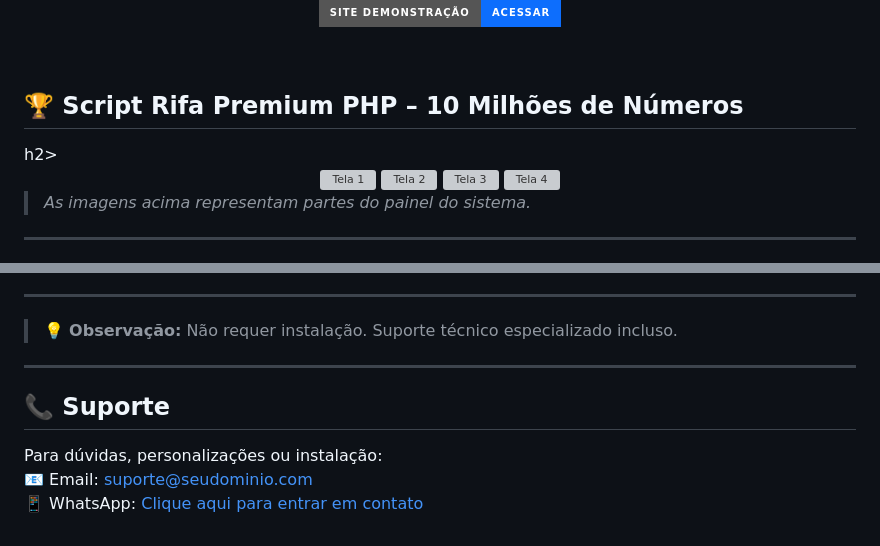
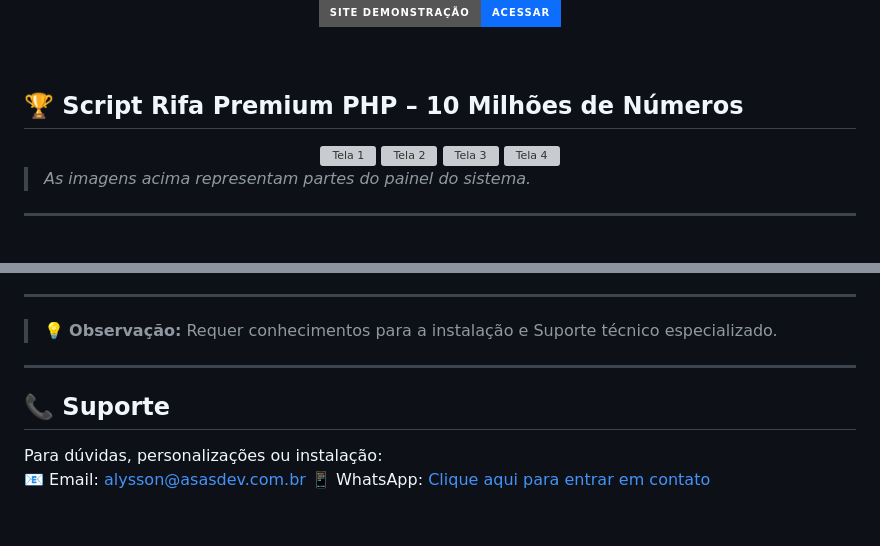
Before and after one commit to asas-dev-web/rifa-php-cotas-premiadas-10-milhoes-numeros, a Markdown page: README.md, 2 parts joined by grey strips. Drawn GitHub-style; badges without logos; grey boxes are pictures that could not be loaded.

```diff
--- a/README.md
+++ b/README.md
@@ -13,7 +13,7 @@
   </div-->
   <br>
 </div>
-<h2>🏆 Script Rifa Premium PHP – 10 Milhões de Números</h2>h2>
+<h2>🏆 Script Rifa Premium PHP – 10 Milhões de Números</h2>
 
 <div align="center">
   <img src="https://www.pluginthemebr.com/wp-content/uploads/2024/03/111.png" alt="Tela 1" width="200" style="margin: 10px;" />
@@ -115,12 +115,12 @@ A solução definitiva para rifas online de grande escala, com **afiliados**, **
 
 ---
 
-> 💡 **Observação:** Não requer instalação. Suporte técnico especializado incluso.
+> 💡 **Observação:** Requer conhecimentos para a instalação e Suporte técnico especializado.
 
 ---
 
 ## 📞 Suporte
 
 Para dúvidas, personalizações ou instalação:
-📧 Email: suporte@seudominio.com
-📱 WhatsApp: [Clique aqui para entrar em contato](https://wa.me/SEUNUMERO)
+📧 Email: alysson@asasdev.com.br
+📱 WhatsApp: [Clique aqui para entrar em contato](https://wa.me/5511914336999)
```
